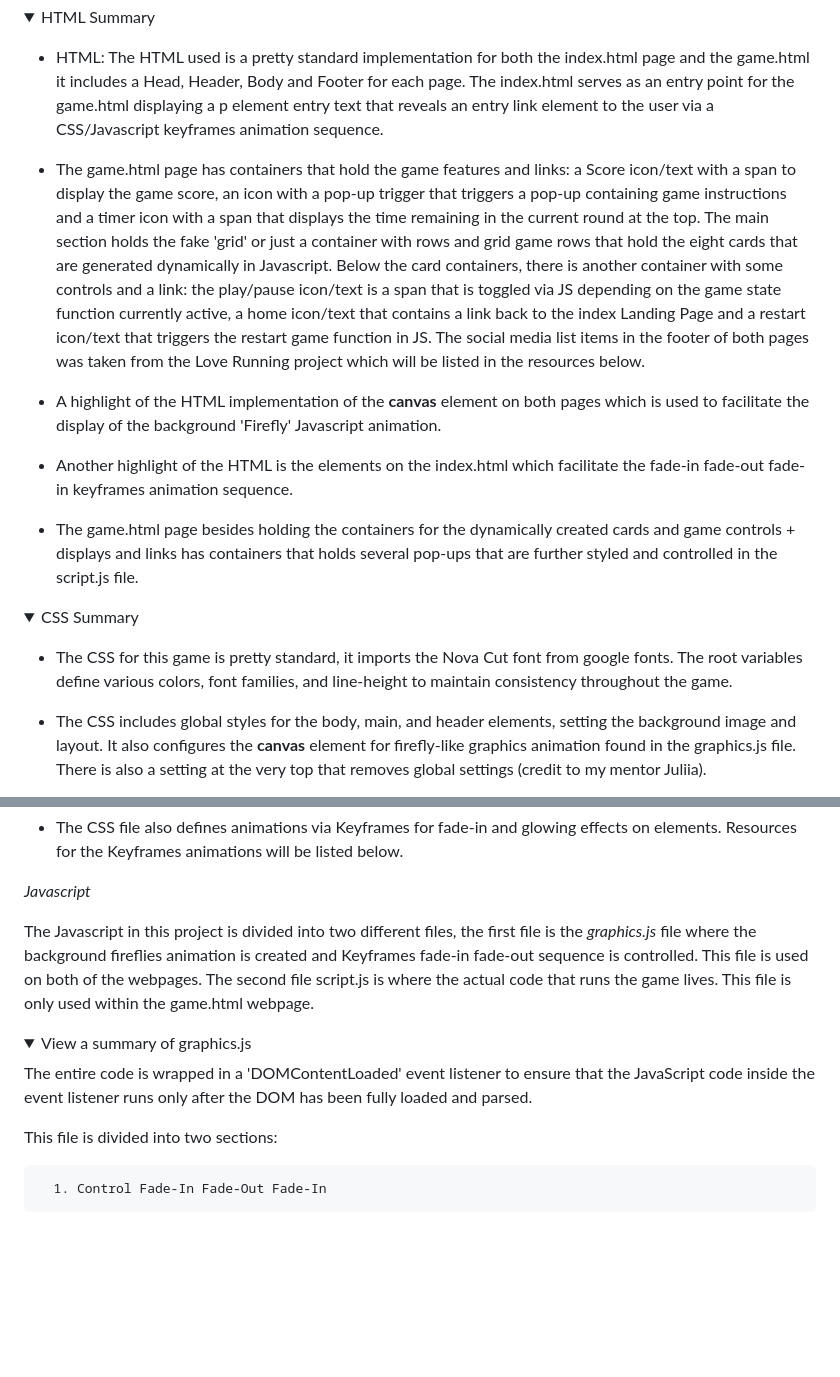
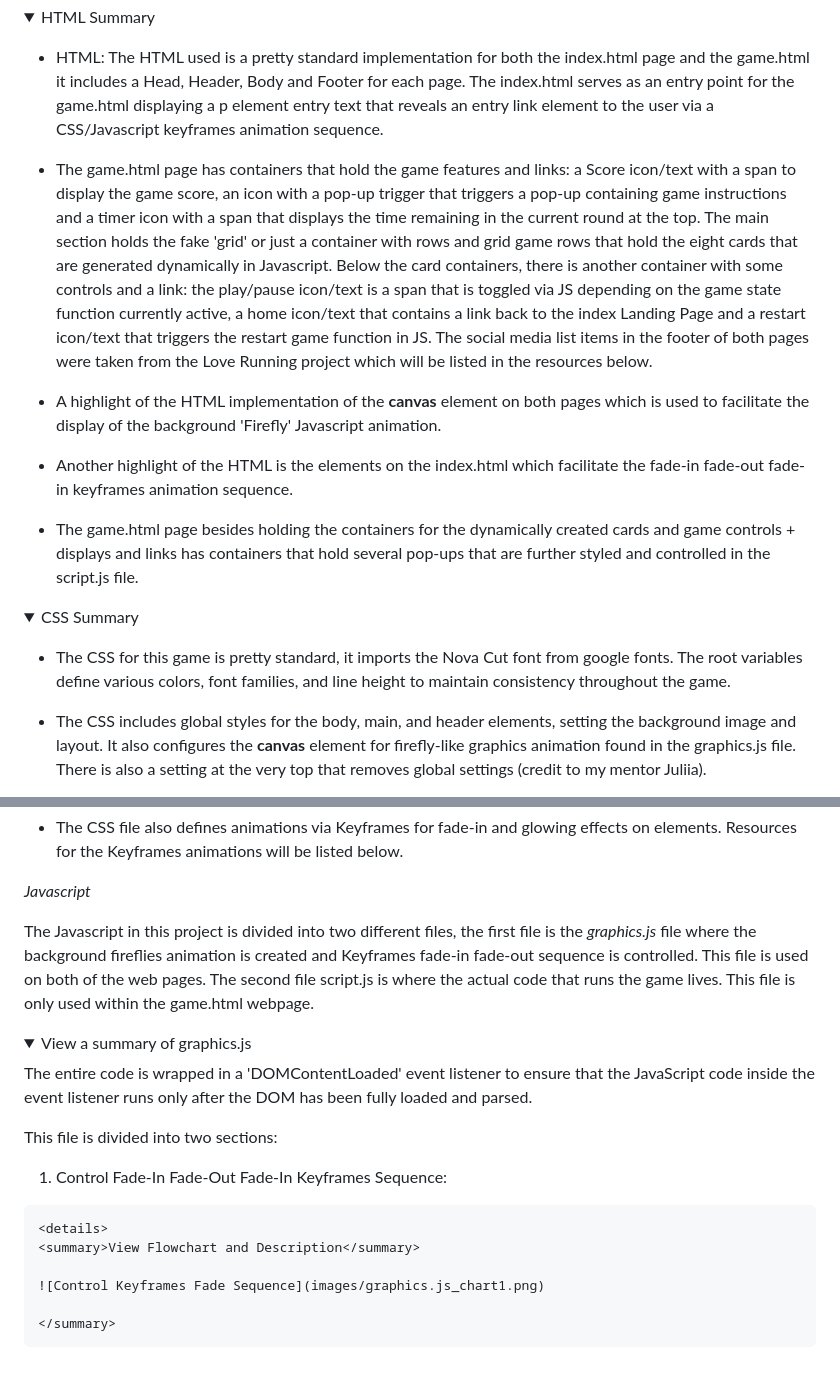
Before and after one commit to emidombek/darkwood, a Markdown page: docs/README.md, 2 parts joined by grey strips. Rendered like a GitHub page; folded sections open; blank space fills up the shorter version.

Commit message:
Add content to Readme

```diff
--- a/docs/README.md
+++ b/docs/README.md
@@ -175,20 +175,20 @@ The majority of this game is written in custom Javascript, with custom CSS + Key
 
    - HTML: The HTML used is a pretty standard implementation for both the index.html page and the game.html it includes a     Head, Header, Body and Footer for each page. The index.html serves as an entry point for the game.html displaying a p element entry text that reveals an entry link element to the user via a CSS/Javascript keyframes animation sequence.
 
-   - The game.html page has containers that hold the game features and links: a Score icon/text with a span to display the game score, an icon with a pop-up trigger that triggers a pop-up containing game instructions and a timer icon with a span that displays the time remaining in the current round at the top. The main section holds the fake 'grid' or just a container with rows and grid game rows that hold the eight cards that are generated dynamically in Javascript. Below the card containers, there is another container with some controls and a link: the play/pause icon/text is a span that is toggled via JS depending on the game state function currently active, a home icon/text that contains a link back to the index Landing Page and a restart icon/text that triggers the restart game function in JS. The social media list items in the footer of both pages was taken from the Love Running project which will be listed in the resources below.
+   - The game.html page has containers that hold the game features and links: a Score icon/text with a span to display the game score, an icon with a pop-up trigger that triggers a pop-up containing game instructions and a timer icon with a span that displays the time remaining in the current round at the top. The main section holds the fake 'grid' or just a container with rows and grid game rows that hold the eight cards that are generated dynamically in Javascript. Below the card containers, there is another container with some controls and a link: the play/pause icon/text is a span that is toggled via JS depending on the game state function currently active, a home icon/text that contains a link back to the index Landing Page and a restart icon/text that triggers the restart game function in JS. The social media list items in the footer of both pages were taken from the Love Running project which will be listed in the resources below.
 
    - A highlight of the HTML implementation of the **canvas** element on both pages which is used to facilitate the display of the background 'Firefly' Javascript animation.
 
    - Another highlight of the HTML is the elements on the index.html which facilitate the fade-in fade-out fade-in keyframes animation sequence.
 
-   - The game.html page besides holding the containers for the dynamically created cards and game controls + displays and links has containers that holds several pop-ups that are further styled and controlled in the script.js file.
+   - The game.html page besides holding the containers for the dynamically created cards and game controls + displays and links has containers that hold several pop-ups that are further styled and controlled in the script.js file.
 
    </details>
 
    <details>
    <summary>CSS Summary</summary>
 
-   - The CSS for this game is pretty standard, it imports the Nova Cut font from google fonts. The root variables define various colors, font families, and line-height to maintain consistency throughout the game.
+   - The CSS for this game is pretty standard, it imports the Nova Cut font from google fonts. The root variables define various colors, font families, and line height to maintain consistency throughout the game.
 
    - The CSS includes global styles for the body, main, and header elements, setting the background image and layout. It also configures the **canvas** element for firefly-like graphics animation found in the graphics.js file. There is also a setting at the very top that removes global settings (credit to my mentor Juliia).
 
@@ -205,13 +205,21 @@ The majority of this game is written in custom Javascript, with custom CSS + Key
 
    *Javascript*
 
-   The Javascript in this project is divided into two different files, the first file is the *graphics.js* file where the background fireflies animation is created and Keyframes fade-in fade-out sequence is controlled. This file is used on both of the webpages. The second file script.js is where the actual code that runs the game lives. This file is only used within the game.html webpage.
+   The Javascript in this project is divided into two different files, the first file is the *graphics.js* file where the background fireflies animation is created and Keyframes fade-in fade-out sequence is controlled. This file is used on both of the web pages. The second file script.js is where the actual code that runs the game lives. This file is only used within the game.html webpage.
 
    <details>
    <summary>View a summary of graphics.js</summary>
+
 
    The entire code is wrapped in a 'DOMContentLoaded' event listener to ensure that the JavaScript code inside the event listener runs only after the DOM has been fully loaded and parsed.
 
    This file is divided into two sections:
 
-      1. Control Fade-In Fade-Out Fade-In
+   1. Control Fade-In Fade-Out Fade-In Keyframes Sequence:
+
+    <details>
+    <summary>View Flowchart and Description</summary>
+
+    ![Control Keyframes Fade Sequence](images/graphics.js_chart1.png)
+
+    </summary>
```
Also changed, not shown: docs/images/graphics.js_chart1.png (added), 1 other file.
